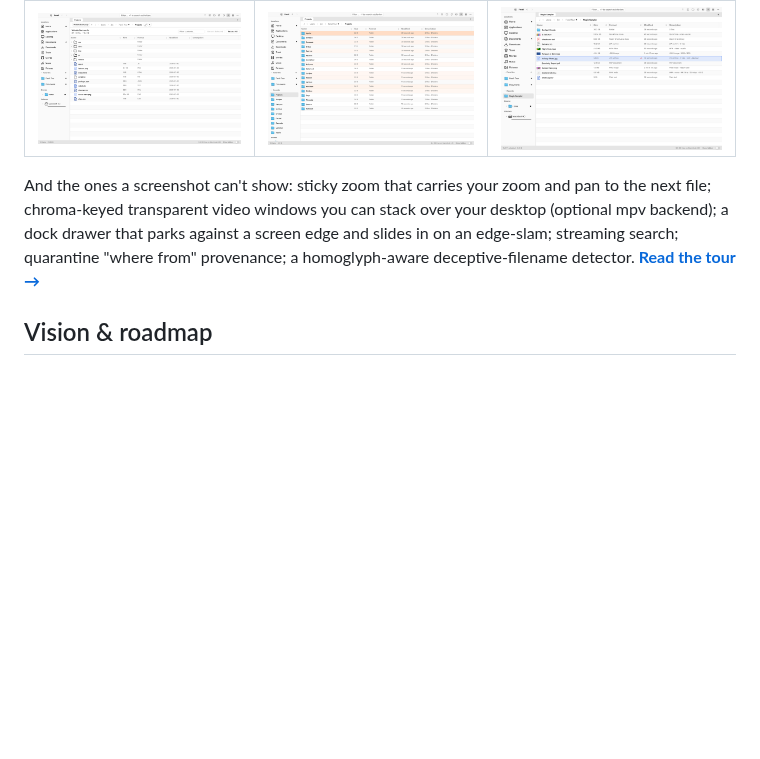
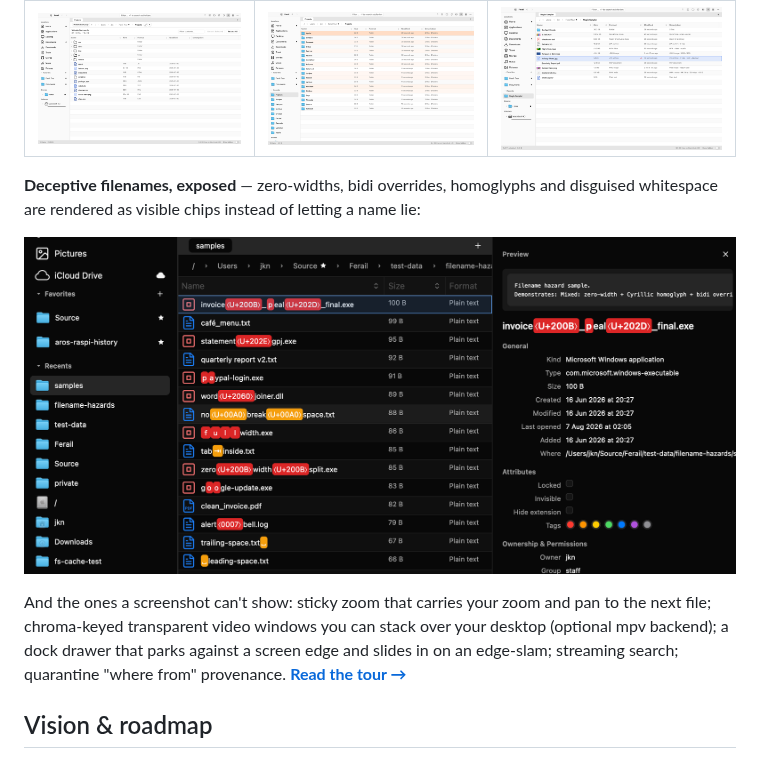
Before and after one commit to jonx/Ferail, a Markdown page: README.md, the part around the change. GitHub-like rendering; pictures changed too: docs/images/tour-filename-hazards.png (added); blank space fills up the shorter version.

```diff
--- a/README.md
+++ b/README.md
@@ -63,11 +63,16 @@ The full tour with a picture per feature lives in
 | **Archives, browsed in place** | **Ant Trail visit heat** | **Content-derived descriptions** |
 | ![Archive workbench](docs/images/tour-archive.png) | ![Ant Trail](docs/images/tour-ant-trail.png) | ![Magic descriptions](docs/images/tour-magic.png) |
 
+**Deceptive filenames, exposed** — zero-widths, bidi overrides, homoglyphs and
+disguised whitespace are rendered as visible chips instead of letting a name lie:
+
+![Filename hazards](docs/images/tour-filename-hazards.png)
+
 And the ones a screenshot can't show: sticky zoom that carries your zoom and pan
 to the next file; chroma-keyed transparent video windows you can stack over your
 desktop (optional mpv backend); a dock drawer that parks against a screen edge
 and slides in on an edge-slam; streaming search; quarantine "where from"
-provenance; a homoglyph-aware deceptive-filename detector.
+provenance.
 **[Read the tour →](docs/FEATURES.md)**
 
 ## Vision & roadmap
```
Also changed, not shown: docs/FEATURES.md (+13 -0 lines).
